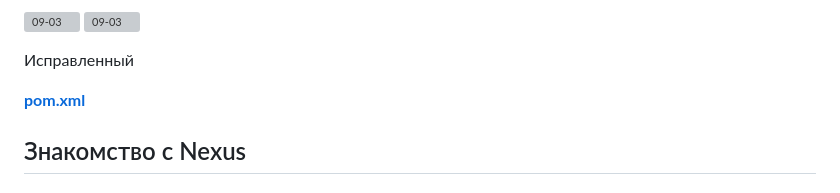
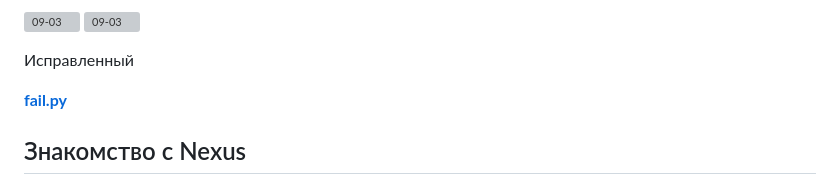
Before and after one commit to ChuckBartowski13/devops-netology, a Markdown page: 09-ci-03-cicd/README.md, the part around the change. Rendered like a GitHub page; grey boxes are pictures that could not be loaded.

Commit message:
09-ci-03-cicd

```diff
--- a/09-ci-03-cicd/README.md
+++ b/09-ci-03-cicd/README.md
@@ -147,7 +147,7 @@ ret@test-netology:~/Downloads$
 
 Исправленный
 
-**[pom.xml](./src/fail.py)**
+**[fail.py](./src/fail.py)**
 
 ## Знакомство с Nexus
 
```
